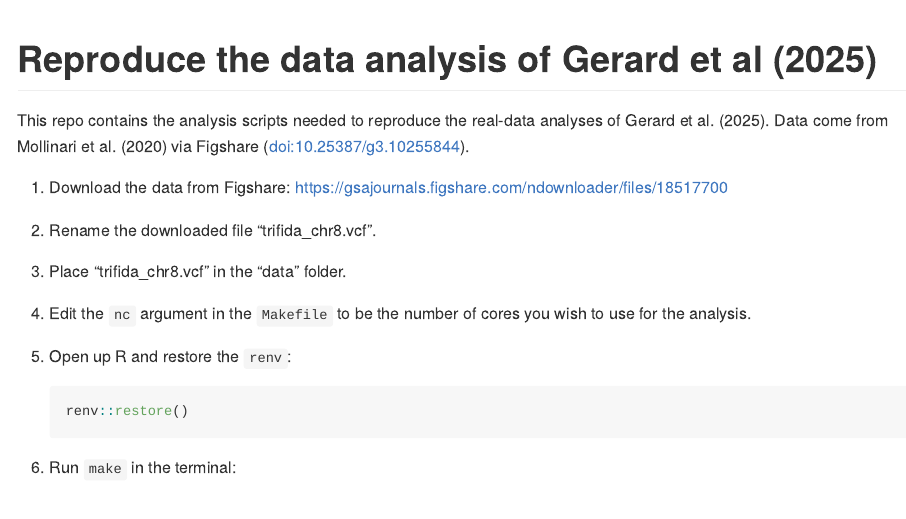
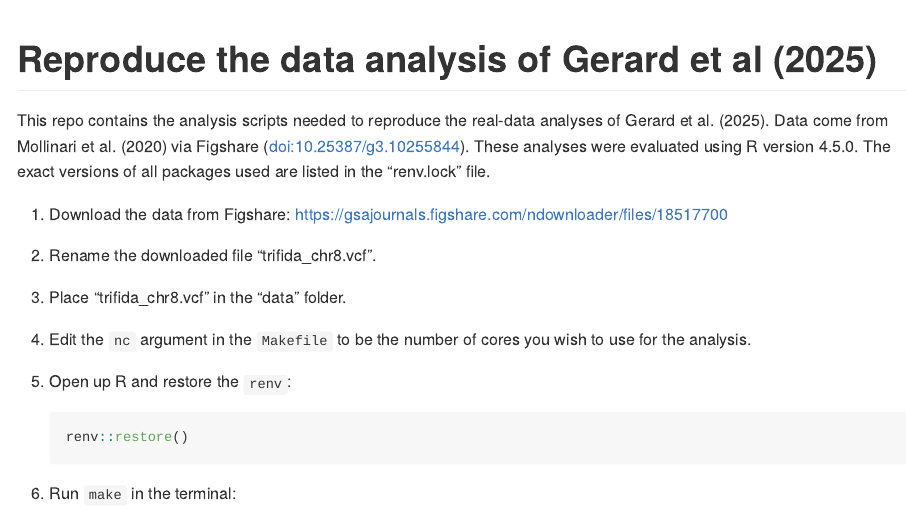
Before and after one commit to dcgerard/seganal_data, an R Markdown document (README.Rmd): the page in a window 1100 px wide, from its top. The pictures show the output file README.md that the author committed with the source, drawn offline in the style of GitHub; badge pictures from the web are left out.

Commit message:
update readme

```diff
--- a/README.Rmd
+++ b/README.Rmd
@@ -17,8 +17,7 @@ knitr::opts_chunk$set(
 [![DOI](https://zenodo.org/badge/DOI/10.5281/zenodo.15784738.svg)](https://doi.org/10.5281/zenodo.15784738)
 <!-- badges: end -->
 
-This repo contains the analysis scripts needed to reproduce the real-data analyses of Gerard et al. (2025). Data come from Mollinari et al. (2020) via Figshare ([doi:10.25387/g3.10255844](https://doi.org/10.25387/g3.10255844)).
-
+This repo contains the analysis scripts needed to reproduce the real-data analyses of Gerard et al. (2025). Data come from Mollinari et al. (2020) via Figshare ([doi:10.25387/g3.10255844](https://doi.org/10.25387/g3.10255844)). These analyses were evaluated using R version 4.5.0. The exact versions of all packages used are listed in the "renv.lock" file.
 
 1. Download the data from Figshare: <https://gsajournals.figshare.com/ndownloader/files/18517700>
 
```
Also changed, not shown: README.md.
